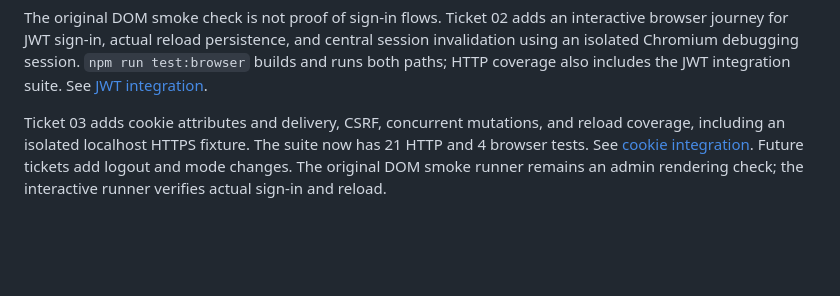
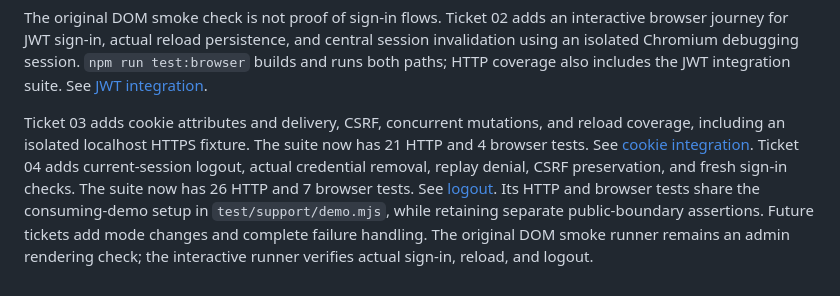
Before and after one commit to LianosIoannis/hash-test, a Markdown page: docs/testing-baseline.md, the part around the change. Drawn GitHub-style; blank space fills up the shorter version.

Commit message:
docs: record ticket 04 completion and reviews

```diff
--- a/docs/testing-baseline.md
+++ b/docs/testing-baseline.md
@@ -98,6 +98,10 @@ the JWT integration suite. See [JWT integration](jwt-integration.md).
 Ticket 03 adds cookie attributes and delivery, CSRF, concurrent mutations,
 and reload coverage, including an isolated localhost HTTPS fixture. The suite
 now has 21 HTTP and 4 browser tests. See [cookie integration](cookie-integration.md).
-Future tickets add logout and mode changes. The original DOM smoke runner
-remains an admin rendering check; the interactive runner verifies actual
-sign-in and reload.
+Ticket 04 adds current-session logout, actual credential removal, replay
+denial, CSRF preservation, and fresh sign-in checks. The suite now has 26 HTTP
+and 7 browser tests. See [logout](logout.md). Its HTTP and browser tests share
+the consuming-demo setup in `test/support/demo.mjs`, while retaining separate
+public-boundary assertions. Future tickets add mode changes and complete
+failure handling. The original DOM smoke runner remains an admin rendering
+check; the interactive runner verifies actual sign-in, reload, and logout.
```
Also changed, not shown: 1 other file.
